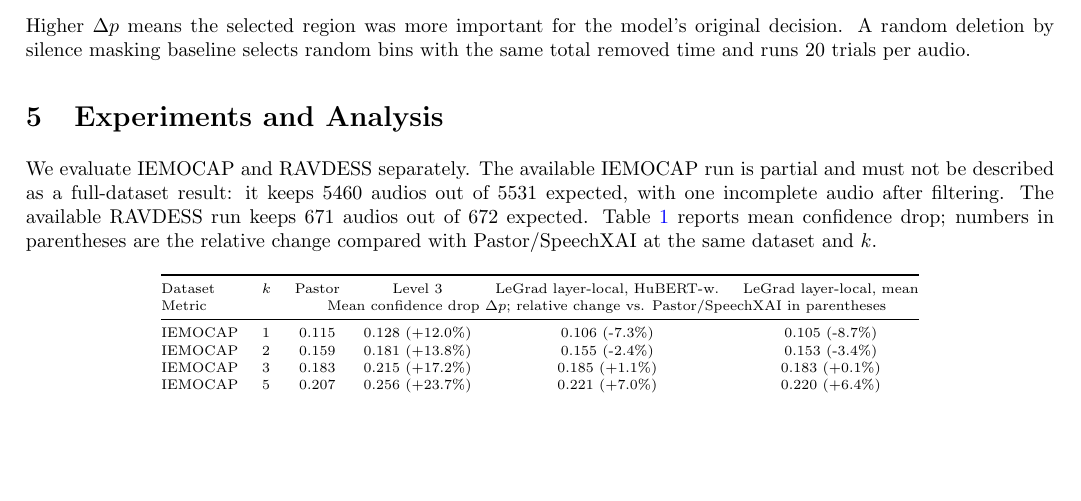
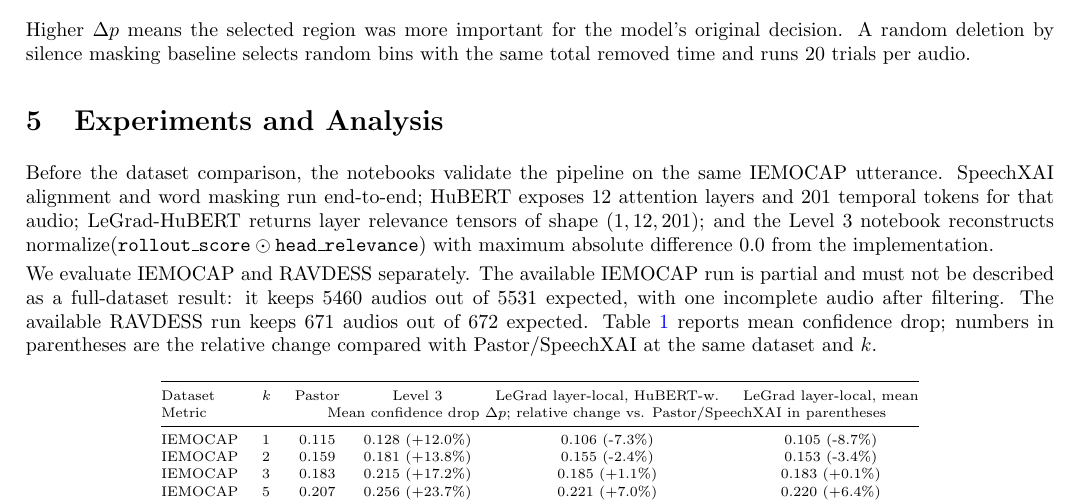
Before and after one commit to MateusWiteck/gradient_based_speach_xai, a LaTeX document (report/final_report.tex): part of page 3 of 4, cut so that both start at the same text, the shorter picture padded with empty space. Compiled offline with pdfLaTeX.

Commit message:
final repport atualizado

```diff
--- a/report/final_report.tex
+++ b/report/final_report.tex
@@ -103,6 +103,8 @@ Higher \(\Delta p\) means the selected region was more important for the model's
 
 \section{Experiments and Analysis}
 
+Before the dataset comparison, the notebooks validate the pipeline on the same IEMOCAP utterance. SpeechXAI alignment and word masking run end-to-end; HuBERT exposes 12 attention layers and 201 temporal tokens for that audio; LeGrad-HuBERT returns layer relevance tensors of shape \((1,12,201)\); and the Level 3 notebook reconstructs \(\mathrm{normalize}(\texttt{rollout\_score}\odot\texttt{head\_relevance})\) with maximum absolute difference 0.0 from the implementation.
+
 We evaluate IEMOCAP and RAVDESS separately. The available IEMOCAP run is partial and must not be described as a full-dataset result: it keeps 5460 audios out of 5531 expected, with one incomplete audio after filtering. The available RAVDESS run keeps 671 audios out of 672 expected. Table \ref{tab:main-results} reports mean confidence drop; numbers in parentheses are the relative change compared with Pastor/SpeechXAI at the same dataset and \(k\).
 
 \begin{table}[h]
```
Also changed, not shown: report/final_report.pdf.
